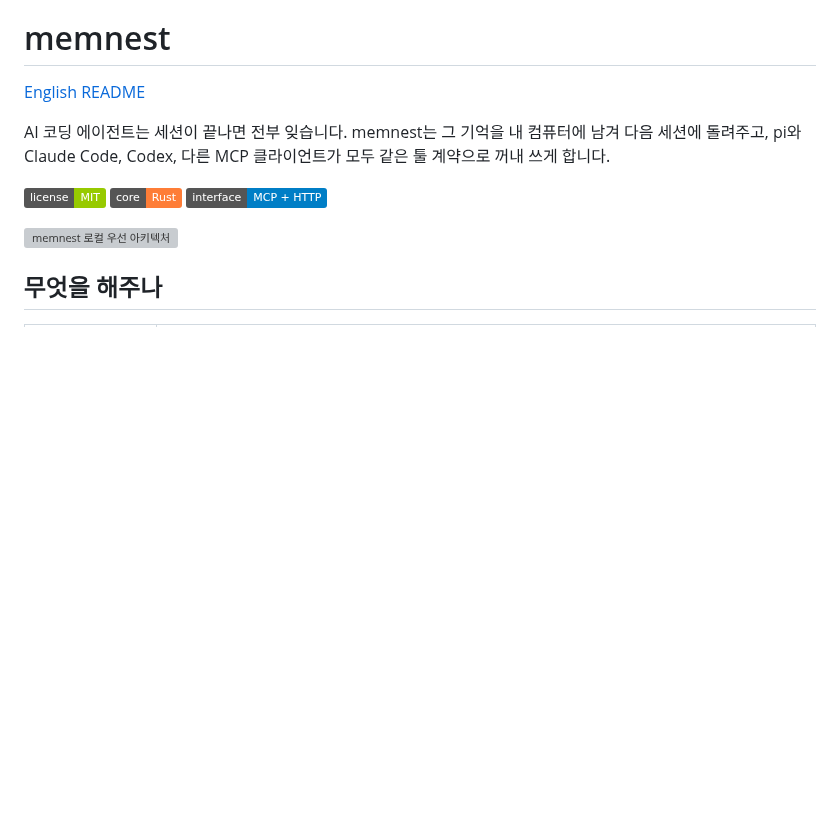
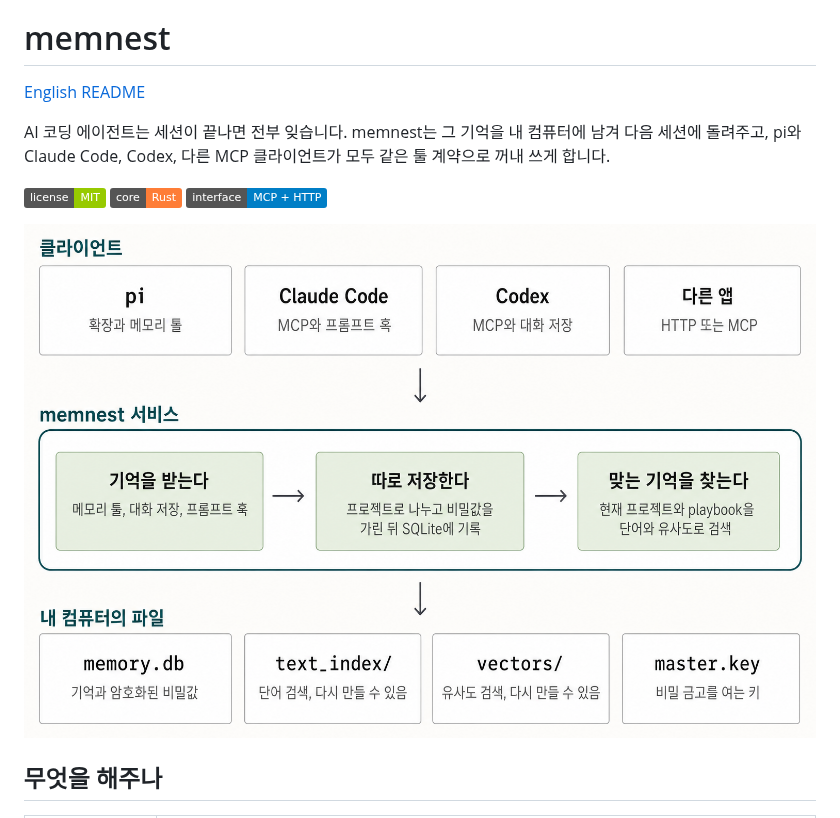
Before and after one commit to Blue-B/memnest, a Markdown page: README.ko.md, the part around the change. Rendered like a GitHub page; pictures changed too: docs/architecture.ko.png (added); badges without logos; blank space fills up the shorter version; grey boxes are pictures that could not be loaded.

```diff
--- a/README.ko.md
+++ b/README.ko.md
@@ -10,7 +10,7 @@ AI 코딩 에이전트는 세션이 끝나면 전부 잊습니다. memnest는
 ![Rust](https://img.shields.io/badge/core-Rust-orange.svg)
 ![Protocol](https://img.shields.io/badge/interface-MCP%20%2B%20HTTP-blue.svg)
 
-![memnest 로컬 우선 아키텍처](docs/architecture.ko.svg)
+![memnest 로컬 우선 아키텍처](docs/architecture.ko.png)
 
 ## 무엇을 해주나
 
```
Also changed, not shown: README.md (+1 -1 lines), docs/architecture.png (added), 2 other files.
